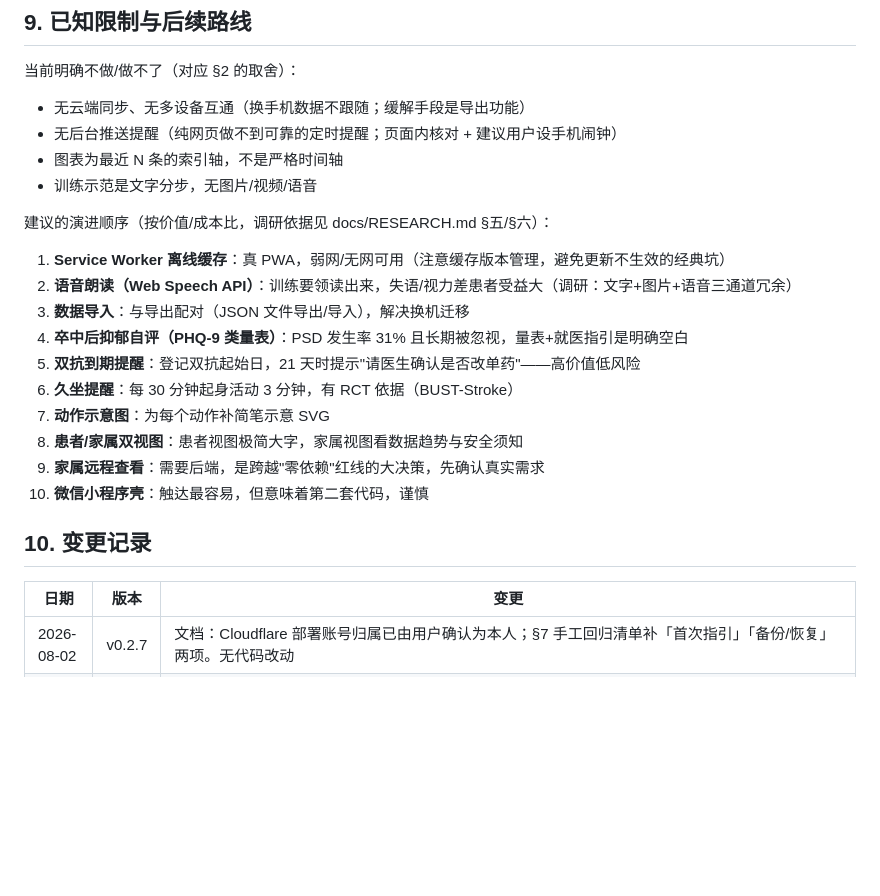
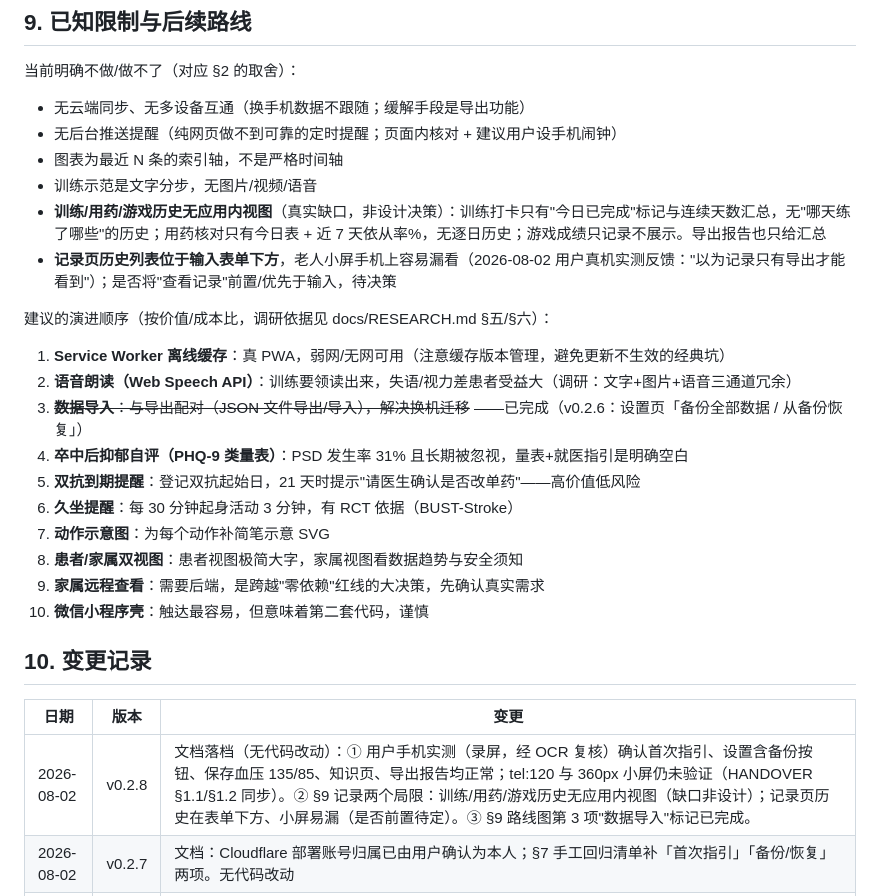
Before and after one commit to wowayou/stroke-rehab-assistant, a Markdown page: docs/DEVELOPMENT.md, the part around the change. Drawn GitHub-style; blank space fills up the shorter version.

```diff
--- a/docs/DEVELOPMENT.md
+++ b/docs/DEVELOPMENT.md
@@ -187,12 +187,14 @@ for f in js/*.js; do node --check "$f"; done
 - 无后台推送提醒（纯网页做不到可靠的定时提醒；页面内核对 + 建议用户设手机闹钟）
 - 图表为最近 N 条的索引轴，不是严格时间轴
 - 训练示范是文字分步，无图片/视频/语音
+- **训练/用药/游戏历史无应用内视图**（真实缺口，非设计决策）：训练打卡只有"今日已完成"标记与连续天数汇总，无"哪天练了哪些"的历史；用药核对只有今日表 + 近 7 天依从率%，无逐日历史；游戏成绩只记录不展示。导出报告也只给汇总
+- **记录页历史列表位于输入表单下方**，老人小屏手机上容易漏看（2026-08-02 用户真机实测反馈："以为记录只有导出才能看到"）；是否将"查看记录"前置/优先于输入，待决策
 
 建议的演进顺序（按价值/成本比，调研依据见 docs/RESEARCH.md §五/§六）：
 
 1. **Service Worker 离线缓存**：真 PWA，弱网/无网可用（注意缓存版本管理，避免更新不生效的经典坑）
 2. **语音朗读（Web Speech API）**：训练要领读出来，失语/视力差患者受益大（调研：文字+图片+语音三通道冗余）
-3. **数据导入**：与导出配对（JSON 文件导出/导入），解决换机迁移
+3. ~~**数据导入**：与导出配对（JSON 文件导出/导入），解决换机迁移~~ ——已完成（v0.2.6：设置页「备份全部数据 / 从备份恢复」）
 4. **卒中后抑郁自评（PHQ-9 类量表）**：PSD 发生率 31% 且长期被忽视，量表+就医指引是明确空白
 5. **双抗到期提醒**：登记双抗起始日，21 天时提示"请医生确认是否改单药"——高价值低风险
 6. **久坐提醒**：每 30 分钟起身活动 3 分钟，有 RCT 依据（BUST-Stroke）
@@ -205,6 +207,7 @@ for f in js/*.js; do node --check "$f"; done
 
 | 日期 | 版本 | 变更 |
 |---|---|---|
+| 2026-08-02 | v0.2.8 | 文档落档（无代码改动）：① 用户手机实测（录屏，经 OCR 复核）确认首次指引、设置含备份按钮、保存血压 135/85、知识页、导出报告均正常；tel:120 与 360px 小屏仍未验证（HANDOVER §1.1/§1.2 同步）。② §9 记录两个局限：训练/用药/游戏历史无应用内视图（缺口非设计）；记录页历史在表单下方、小屏易漏（是否前置待定）。③ §9 路线图第 3 项"数据导入"标记已完成。 |
 | 2026-08-02 | v0.2.7 | 文档：Cloudflare 部署账号归属已由用户确认为本人；§7 手工回归清单补「首次指引」「备份/恢复」两项。无代码改动 |
 | 2026-08-02 | v0.2.6 | 导出/持久化做扎实（用户要求）：① 新增**全量备份导出**（设置页"备份全部数据"，下载带 app 标识/schema 版本/导出时间的 JSON 文件）；② 新增**恢复导入**（"从备份恢复"：选文件→校验文件身份→预览恢复将包含的药物/血压/血糖/体重/打卡条数→确认覆盖后整体恢复）；③ **字段级类型守卫**：非本应用备份一律拒绝、畸形内容按字段回落默认，防止误选任意文件清空数据；④ storage.test.js 新增备份往返/3 种畸形拒绝/部分字段合并用例，全部通过。换机迁移问题（路线图第 6 项）就此落地；⑤ HANDOVER §1.2/§6 同步（备份/恢复已完成、路线图状态更新）。 |
 | 2026-08-02 | v0.2.5 | ① 新增**首次使用指引**：首次打开自动弹窗引导（测血压→服药→训练→记录/急救），"我知道了"后持久化（`Store.ui.guideSeen`），设置页新增"查看使用指引"可随时重看；指引文案只复述既有已审核内容，未引入新医学论断。② **医学内容复核**（用户最高优先项"不给错误消息"）：逐条核对 RESEARCH §八 全部易错点确认已落实；抓出 7 处遗留问题（0 高危/1 中/6 低）**全部修正**——含钾代盐禁忌补全"普利/沙坦类降压药或保钾利尿剂"（高钾血症风险，中危）；"复发和死亡风险≈1/3"按调研原文改为"再次中风风险≈1/3"（两处，CNSR-II 复发 HR0.37/死亡 HR0.20 分开表述）；双抗"约3周"补"多见于轻型/小卒中"限定（CHANCE/POINT 证据）；限盐 5g 补"遵医嘱"措辞（落实 §8.3 守则）；低血糖警示线改 `<=3.9`（ADA 警戒线 ≤3.9）；血压 ok 档提示语补"目标遵医嘱"避免"已达标"误读；血糖图增加餐后 10.0 参考线与图注（消除餐后值误读）。③ HANDOVER 记录部署账号归属（demoqqxu@gmail.com，待用户确认本人账号）。 |
```
Also changed, not shown: docs/HANDOVER.md (+3 -2 lines).
